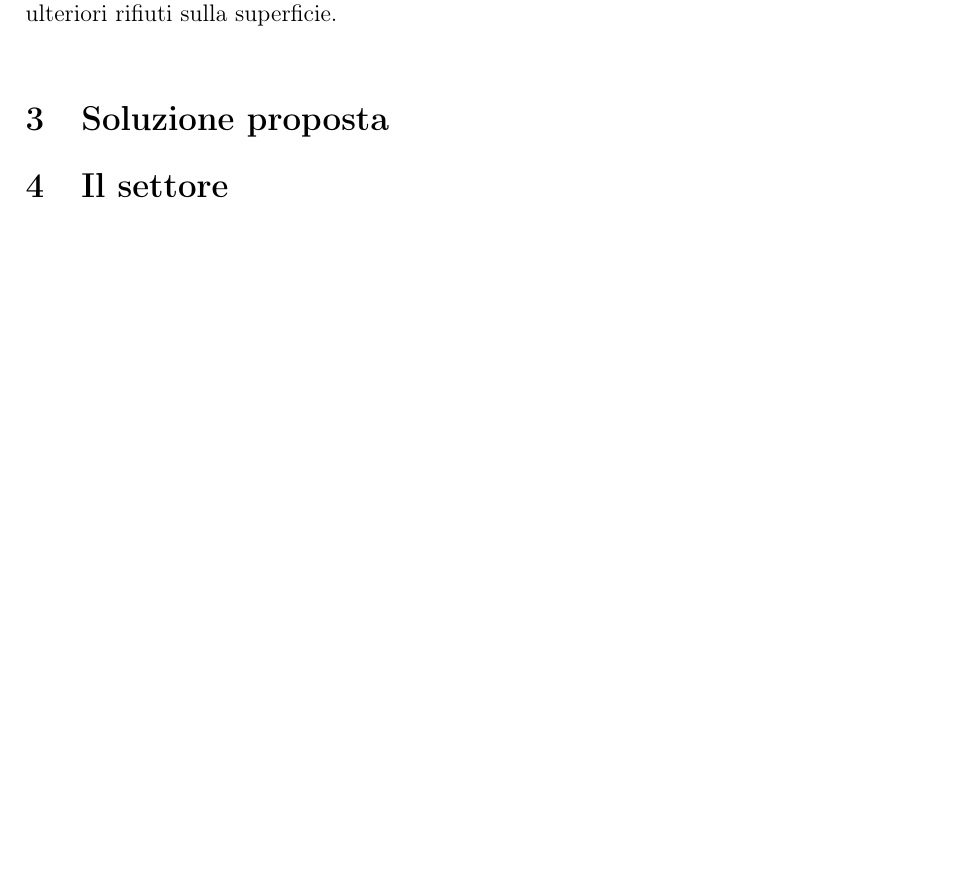
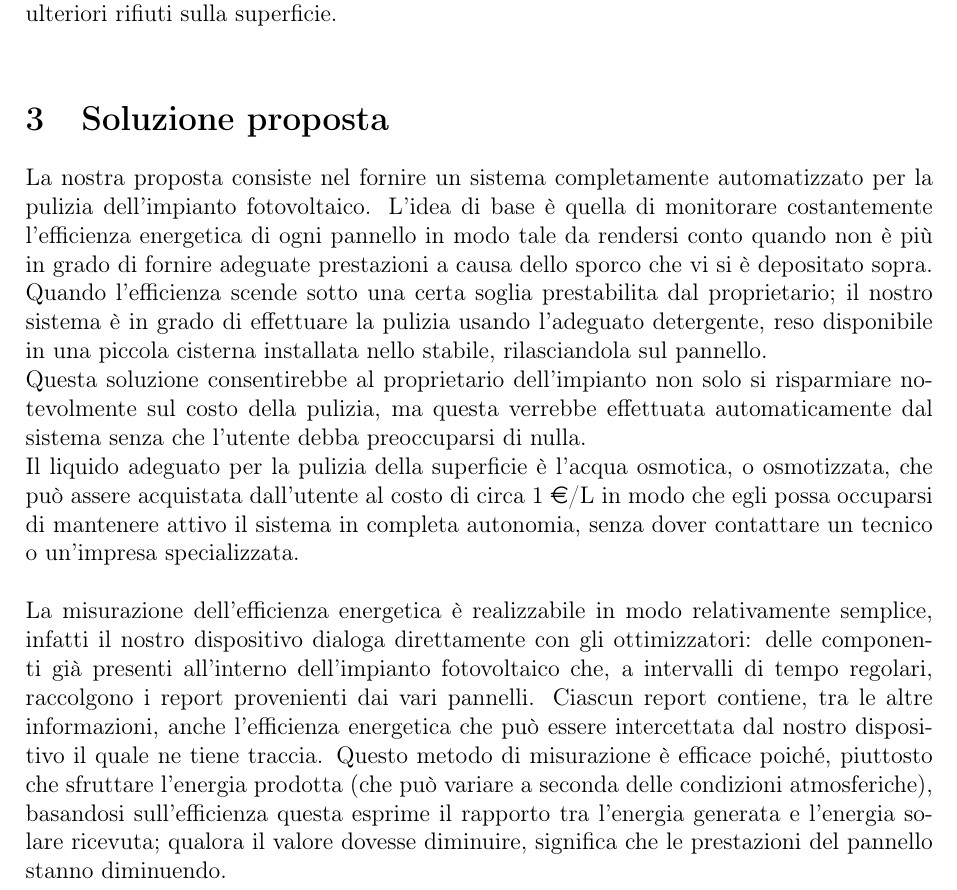
Before and after one commit to carnivuth/gip-project, a LaTeX document (Report/Report.tex): part of page 4 of 4 before the commit and part of page 4 of 5 after it, cut so that both start at the same text, the shorter picture padded with empty space. Compiled offline with pdfLaTeX.

Commit message:
Aggiunto incipit del capitolo 3

```diff
--- a/Report/Report.tex
+++ b/Report/Report.tex
@@ -54,6 +54,12 @@
 	Per affrontare il problema della pulizia, il proprietario dell'impianto può scegliere se rivolgersi ad imprese specializzate che effettuano pulizia a domicilio oppure prevenire il problema scegliendo di installare pannelli autopulenti di ultima generazione. Entrambe queste soluzioni hanno però dei limiti: per quanto riguarda la prima possibilità è l'utente stesso che deve accorgersi di quando sopraggiunge il momento opportuno per eseguire la pulizia e deve mobilitarsi per contattare l'impresa adeguata per un costo che in media varia tra i 100\euro e 300\euro.\\
 	Parlando invece di pannelli autopulenti, essi sono un arma a doppio taglio. Possono essere realizzati sfruttando diverse tecnologie che spaziano dall'impiego di materiali con attrito estremamente ridotto, sfruttando l'acqua piovana per lavare via la sporcizia, all'uso di impulsi elettrici per far letteralmente "saltare via" le impurità dalla superficie. Tuttavia, mentre queste tecnologie di ultimissima generazione sono fuori dalla portata dei molti, l'uso di materiali dall'attrito ridotto (oltre che essere caratterizzati da costi di acquisto superiori rispetto  a pannelli tradizionali) comporta una forte dipendenza dalle precipitazioni atmosferiche che, per di più, possono anche risultare controproducenti dal momento che in aree cittadine, o in generale più inquinate, l'acqua piovana andrebbe a depositare ulteriori rifiuti sulla superficie.\\
 	\section{Soluzione proposta}
+	La nostra proposta consiste nel fornire un sistema completamente automatizzato per la pulizia dell'impianto fotovoltaico. L'idea di base è quella di monitorare costantemente l'efficienza energetica di ogni pannello in modo tale da rendersi conto quando non è più in grado di fornire adeguate prestazioni a causa dello sporco che vi si è depositato sopra. Quando l'efficienza scende sotto una certa soglia prestabilita dal proprietario; il nostro sistema è in grado di effettuare la pulizia usando l'adeguato detergente, reso disponibile in una piccola cisterna installata nello stabile, rilasciandola sul pannello.\\
+	% immagine dell'impianto
+	Questa soluzione consentirebbe al proprietario dell'impianto non solo si risparmiare notevolmente sul costo della pulizia, ma questa verrebbe effettuata automaticamente dal sistema senza che l'utente debba preoccuparsi di nulla.\\
+	Il liquido adeguato per la pulizia della superficie è l'acqua osmotica, o osmotizzata, che può assere acquistata dall'utente al costo di circa 1 \euro/L in modo che egli possa occuparsi di mantenere attivo il sistema in completa autonomia, senza dover contattare un tecnico o un'impresa specializzata.\\\\
+	La misurazione dell'efficienza energetica è realizzabile in modo relativamente semplice, infatti il nostro dispositivo dialoga direttamente con gli ottimizzatori: delle componenti già presenti all'interno dell'impianto fotovoltaico che, a intervalli di tempo regolari, raccolgono i report provenienti dai vari pannelli. Ciascun report contiene, tra le altre informazioni, anche l'efficienza energetica che può essere intercettata dal nostro dispositivo il quale ne tiene traccia. Questo metodo di misurazione è efficace poiché, piuttosto che sfruttare l'energia prodotta (che può variare a seconda delle condizioni atmosferiche), basandosi sull'efficienza questa esprime il rapporto tra l'energia generata e l'energia solare ricevuta; qualora il valore dovesse diminuire, significa che le prestazioni del pannello stanno diminuendo.
+	% dire che la nostra idea è più economica delle alternative lo diciamo qui oppure nell'analisi del settore?
 	\section{Il settore}
 	\section{Il mercato e il cliente}
 	\section{Modello di business}
```
